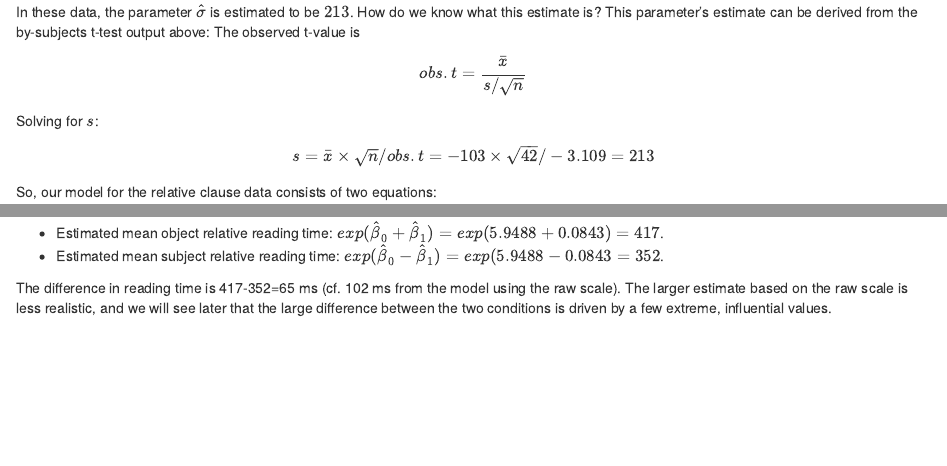
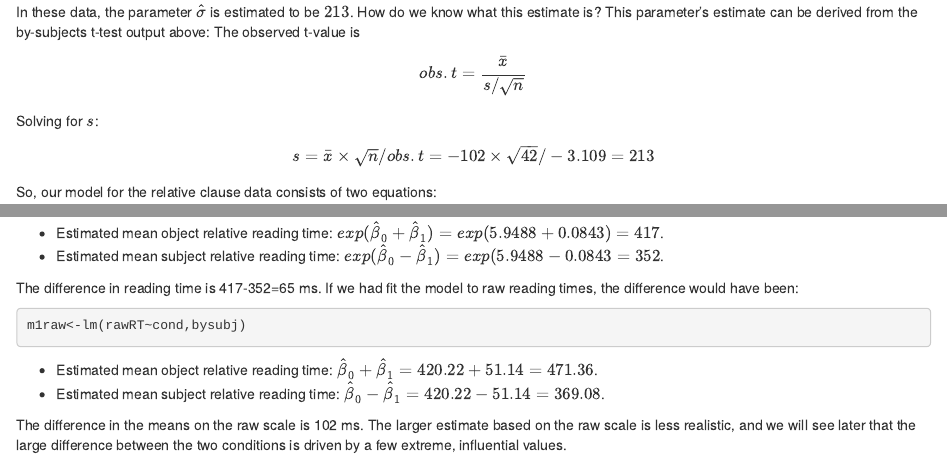
Before and after one commit to vasishth/Freq_CogSci, an R Markdown document (03-LinearModels.Rmd): the page in a window 1100 px wide, from 1850 px down, and a second part further down, joined at a grey line. Rendered offline with R 4.5, knitr and Pandoc, with nearby package versions; drawn as R Markdown's standard HTML page in place of the format the file asks for; some code elsewhere in the file could not run offline.

Commit message:
minor edits

````diff
--- a/03-LinearModels.Rmd
+++ b/03-LinearModels.Rmd
@@ -83,7 +83,7 @@ obs.t= \frac{\bar{x}}{s/\sqrt{n}}
 Solving for $s$:
 
 \begin{equation}
- s = \bar{x} \times \sqrt{n}/obs.t = -103 \times \sqrt{42}/-3.109  =  213
+ s = \bar{x} \times \sqrt{n}/obs.t = -102 \times \sqrt{42}/-3.109  =  213
 \end{equation}
 
 So, our model for the relative clause data consists of two equations:
@@ -319,7 +319,17 @@ This approach gives us the following estimates on the ms scale:
 - Estimated mean object relative reading time: $exp(\hat\beta_0+\hat\beta_1)=exp(`r round(coef(m1log)[1],4)`+`r round(coef(m1log)[2],4)`)=`r round(exp(round(coef(m1log)[1],4)+round(coef(m1log)[2],4)))`$.
 - Estimated mean subject relative reading time: $exp(\hat\beta_0-\hat\beta_1)=exp(`r round(coef(m1log)[1],4)`-`r round(coef(m1log)[2],4)`=`r round(exp(round(coef(m1log)[1],4)-round(coef(m1log)[2],4)))`$.
 
-The difference in reading time is 417-352=65 ms (cf. 102 ms from the model using the raw scale). The larger estimate based on the  raw scale is less realistic, and we will see later that the large difference between the two conditions is driven by a few extreme, influential values.
+The difference in reading time is 417-352=65 ms. If we had fit the model to raw reading times, the difference would have been:
+
+```{r}
+m1raw<-lm(rawRT~cond,bysubj)
+```
+
+- Estimated mean object relative reading time: $\hat\beta_0+\hat\beta_1=`r round(coef(m1raw)[1],2)`+`r round(coef(m1raw)[2],2)`=`r round(coef(m1raw)[1],2)+round(coef(m1raw)[2],2)`$.
+- Estimated mean subject relative reading time: $\hat\beta_0-\hat\beta_1=`r round(coef(m1raw)[1],2)`-`r round(coef(m1raw)[2],2)`=`r round(coef(m1raw)[1],2)-round(coef(m1raw)[2],2)`$.
+
+The difference in the means on the raw scale is 102 ms.
+The larger estimate based on the  raw scale is less realistic, and we will see later that the large difference between the two conditions is driven by a few extreme, influential values.
 
 
 ## From the paired t-test to the linear  mixed  model
````
